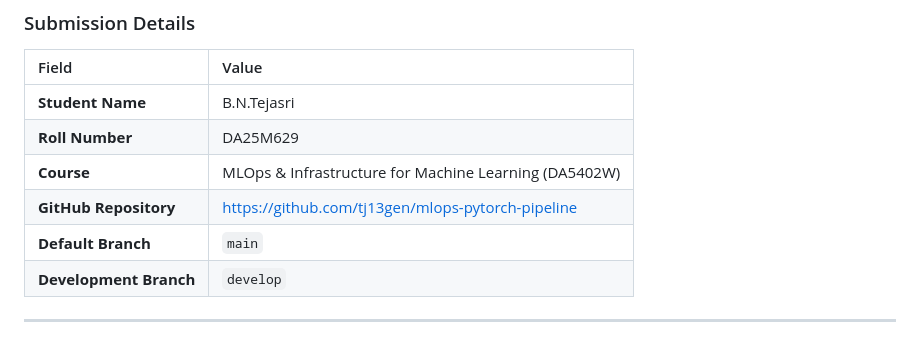
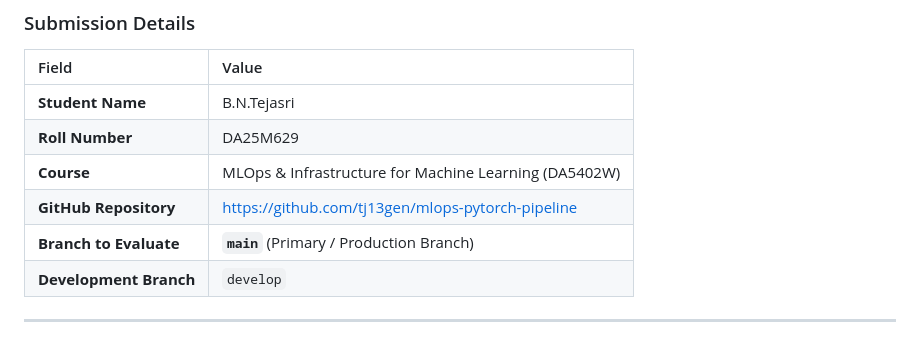
Before and after one commit to tj13gen/mlops-pytorch-pipeline, a Markdown page: MLOps_Assignment_Report.md, the part around the change. GitHub-like rendering.

Commit message:
docs: specify main as evaluation branch in report

```diff
--- a/MLOps_Assignment_Report.md
+++ b/MLOps_Assignment_Report.md
@@ -11,7 +11,7 @@
 | **Roll Number** | DA25M629 |
 | **Course** | MLOps & Infrastructure for Machine Learning (DA5402W) |
 | **GitHub Repository** | [https://github.com/tj13gen/mlops-pytorch-pipeline](https://github.com/tj13gen/mlops-pytorch-pipeline) |
-| **Default Branch** | `main` |
+| **Branch to Evaluate** | **`main`** (Primary / Production Branch) |
 | **Development Branch** | `develop` |
 
 ---
```
